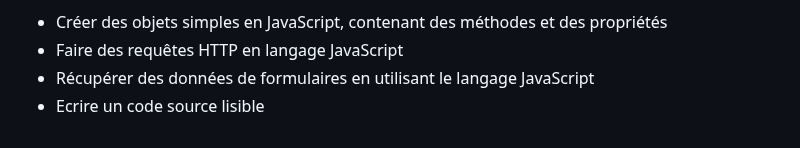
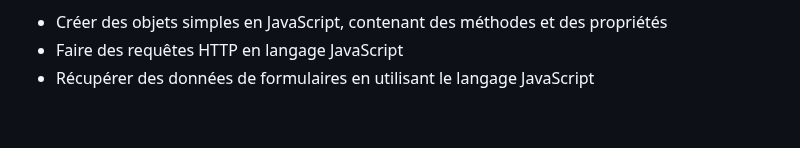
Before and after one commit to christianrbz/projet-velov, a Markdown page: README.md, the part around the change. GitHub-like rendering.

```diff
--- a/README.md
+++ b/README.md
@@ -45,4 +45,3 @@ Compétences évaluées pour valider ce projet d'Openclassrooms
 - Créer des objets simples en JavaScript, contenant des méthodes et des propriétés
 - Faire des requêtes HTTP en langage JavaScript
 - Récupérer des données de formulaires en utilisant le langage JavaScript
-- Ecrire un code source lisible
```
